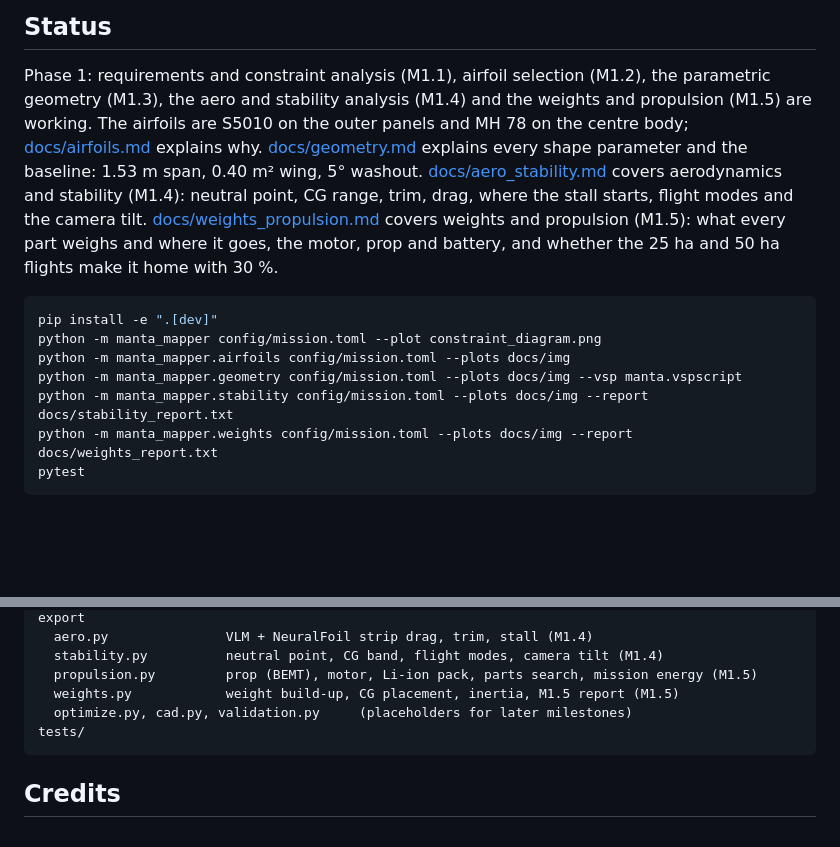
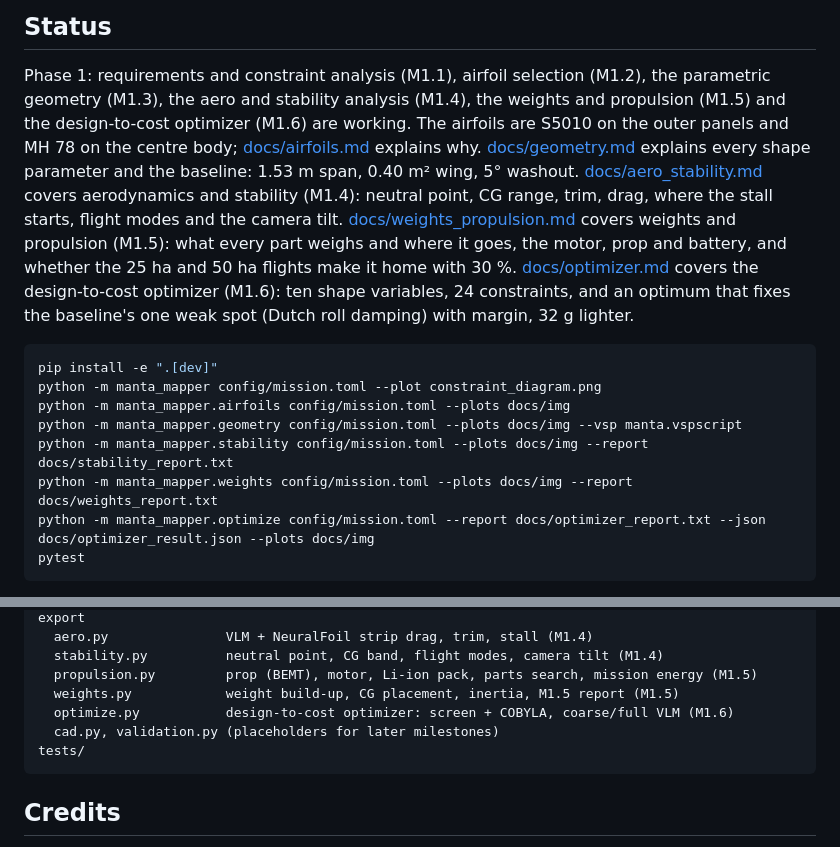
Before and after one commit to EthanDiaz10/manta-mapper, a Markdown page: README.md, 2 parts joined by grey strips. GitHub-like rendering; blank space fills up the shorter version.

````diff
--- a/README.md
+++ b/README.md
@@ -31,7 +31,7 @@ milestones.
 
 Phase 1: requirements and constraint analysis (M1.1), airfoil selection
 (M1.2), the parametric geometry (M1.3), the aero and stability analysis
-(M1.4) and the weights and propulsion (M1.5) are working. The airfoils are S5010
+(M1.4), the weights and propulsion (M1.5) and the design-to-cost optimizer (M1.6) are working. The airfoils are S5010
 on the outer panels and MH 78 on the centre body; [docs/airfoils.md](docs/airfoils.md)
 explains why. [docs/geometry.md](docs/geometry.md) explains every shape
 parameter and the baseline: 1.53 m span, 0.40 m² wing, 5° washout.
@@ -41,6 +41,9 @@ flight modes and the camera tilt.
 [docs/weights_propulsion.md](docs/weights_propulsion.md) covers weights and
 propulsion (M1.5): what every part weighs and where it goes, the motor, prop
 and battery, and whether the 25 ha and 50 ha flights make it home with 30 %.
+[docs/optimizer.md](docs/optimizer.md) covers the design-to-cost optimizer
+(M1.6): ten shape variables, 24 constraints, and an optimum that fixes the
+baseline's one weak spot (Dutch roll damping) with margin, 32 g lighter.
 
 ```bash
 pip install -e ".[dev]"
@@ -49,6 +52,7 @@ python -m manta_mapper.airfoils config/mission.toml --plots docs/img
 python -m manta_mapper.geometry config/mission.toml --plots docs/img --vsp manta.vspscript
 python -m manta_mapper.stability config/mission.toml --plots docs/img --report docs/stability_report.txt
 python -m manta_mapper.weights config/mission.toml --plots docs/img --report docs/weights_report.txt
+python -m manta_mapper.optimize config/mission.toml --report docs/optimizer_report.txt --json docs/optimizer_result.json --plots docs/img
 pytest
 ```
 
@@ -77,7 +81,8 @@ src/manta_mapper/
   stability.py          neutral point, CG band, flight modes, camera tilt (M1.4)
   propulsion.py         prop (BEMT), motor, Li-ion pack, parts search, mission energy (M1.5)
   weights.py            weight build-up, CG placement, inertia, M1.5 report (M1.5)
-  optimize.py, cad.py, validation.py     (placeholders for later milestones)
+  optimize.py           design-to-cost optimizer: screen + COBYLA, coarse/full VLM (M1.6)
+  cad.py, validation.py (placeholders for later milestones)
 tests/
 ```
 
````
Also changed, not shown: docs/optimizer.md (added, +210 -0 lines), docs/plan.md (+1 -1 lines), docs/img/optimizer_margins.png (added), docs/img/optimizer_planform.png (added), docs/img/optimizer_screen.png (added), 6 other files.
